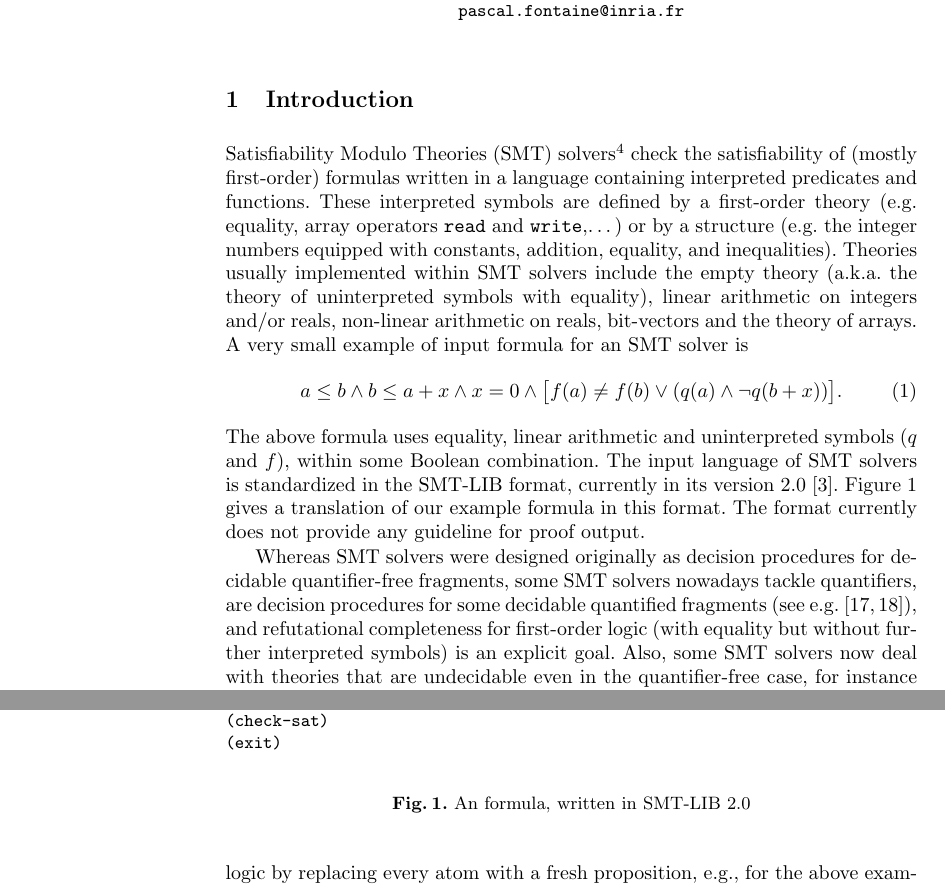
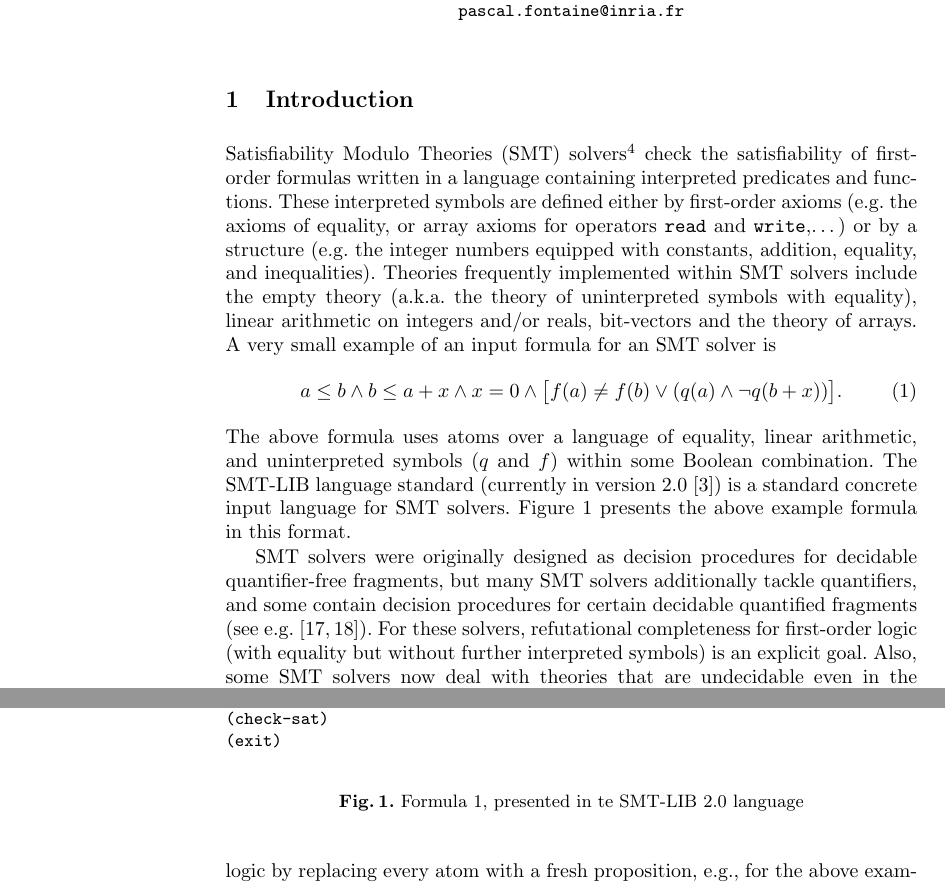
Before and after one commit to leodemoura/APPA, a LaTeX thesis (SMTProofs.tex): two parts of pages 1 and 2 of 12, joined at a grey line, cut so that both start at the same text. Compiled offline with pdfLaTeX.

Commit message:
Minor fixes to intro

```diff
--- a/SMTProofs.tex
+++ b/SMTProofs.tex
@@ -88,26 +88,27 @@
 \section{Introduction}
 
 Satisfiability Modulo Theories (SMT) solvers\footnote{We refer
-  to~\cite{Barrett14} for a survey on SMT.} check the satisfiability of (mostly
-first-order) formulas written in a language containing interpreted predicates
-and functions.  These interpreted symbols are defined by a first-order theory
-(e.g.\ equality, array operators {\tt read} and {\tt write},\dots) or by a
+  to~\cite{Barrett14} for a survey on SMT.} check the satisfiability of
+first-order formulas written in a language containing interpreted predicates
+and functions.  These interpreted symbols are defined either by first-order axioms
+(e.g.\ the axioms of equality, or array axioms for operators {\tt read} and {\tt write},\dots) or by a
 structure (e.g.\ the integer numbers equipped with constants, addition,
-equality, and inequalities).  Theories usually implemented within SMT solvers
+equality, and inequalities).  Theories frequently implemented within SMT solvers
 include the empty theory (a.k.a.\ the theory of uninterpreted symbols with
-equality), linear arithmetic on integers and/or reals, non-linear arithmetic on
-reals, bit-vectors and the theory of arrays.  A very small example of input
-formula for an SMT solver is
+equality), linear arithmetic on integers and/or reals, bit-vectors and the
+theory of arrays.  A very small example of an input formula for an SMT solver is
 \begin{equation}\label{eq:example}
 a \leq b \wedge b \leq a + x \wedge x = 0 \wedge
  \big[ f(a) \neq f(b) \vee (q(a) \wedge \neg q(b + x)) \big].
 \end{equation}
-The above formula uses equality, linear arithmetic and uninterpreted symbols
-($q$ and $f$), within some Boolean combination.  The input language of SMT
-solvers is standardized in the SMT-LIB format, currently in its version
-2.0~\cite{Barrett15}.  Figure~\ref{fig:smtlib} gives a translation of our example formula
-in this format.  The format currently does not provide any guideline for proof
-output.
+The above formula uses atoms over a language of equality, linear arithmetic,
+and uninterpreted symbols ($q$ and $f$) within some Boolean combination.  The
+SMT-LIB language standard (currently in version 2.0~\cite{Barrett15}) is a
+standard concrete input language for SMT solvers.  Figure~\ref{fig:smtlib}
+presents the above example formula in this format.
+%CB: I will address this later
+%The format currently does
+%not provide any guidelines for proof output.
 
 \begin{figure}
 {\footnotesize
@@ -126,13 +127,13 @@ output.
 (exit)
 \end{verbatim}
 }
-\caption{\label{fig:smtlib} An formula, written in SMT-LIB 2.0}
+\caption{\label{fig:smtlib} Formula~\ref{eq:example}, presented in te SMT-LIB 2.0 language}
 \end{figure}
 
-Whereas SMT solvers were designed originally as decision procedures for
-decidable quantifier-free fragments, some SMT solvers nowadays tackle
-quantifiers, are decision procedures for some decidable quantified fragments
-(see e.g.~\cite{Ge1,Ge2}), and refutational completeness for first-order logic
+SMT solvers were originally designed as decision procedures for
+decidable quantifier-free fragments, but many SMT solvers additionally tackle
+quantifiers, and some contain decision procedures for certain decidable quantified fragments
+(see e.g.~\cite{Ge1,Ge2}).  For these solvers, refutational completeness for first-order logic
 (with equality but without further interpreted symbols) is an explicit goal.
 Also, some SMT solvers now deal with theories that are undecidable even in the
 quantifier-free case, for instance non-linear arithmetic on integers~\cite{Borralleras1}.
```
Also changed, not shown: Makefile.
